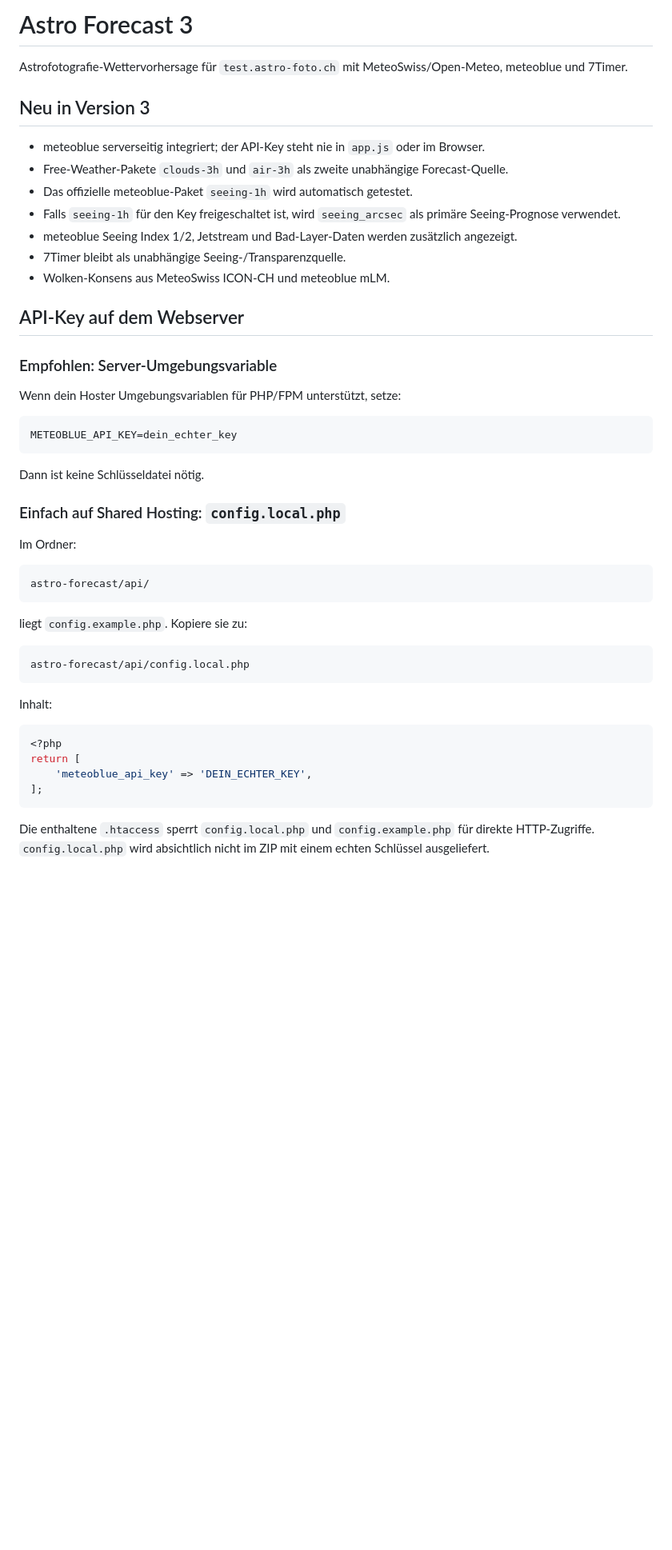
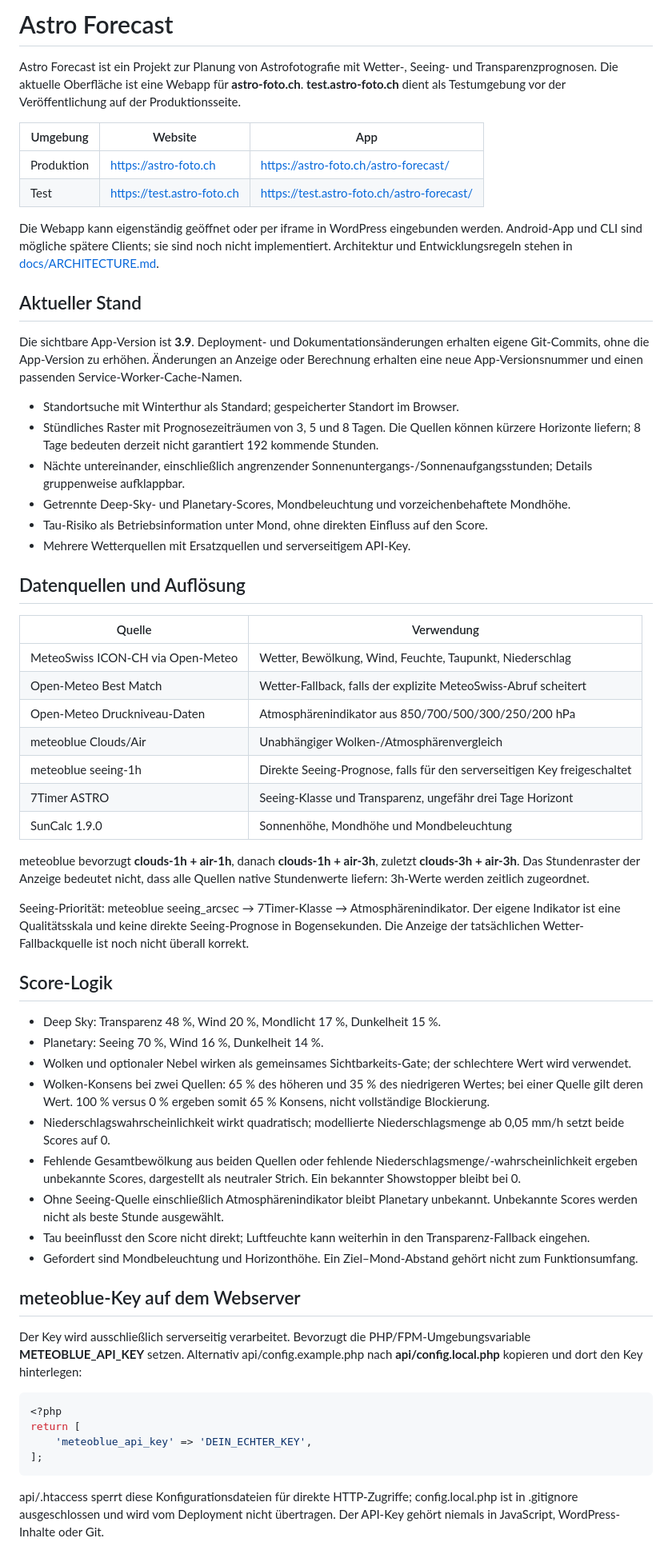
Before and after one commit to markusschierz/astro-forecast, a Markdown page: README.md, the part around one of its changes. Shown at 80% size. Rendered like a GitHub page; blank space fills up the shorter version.

Commit message:
docs: clarify production scope, staging and future clients

````diff
--- a/README.md
+++ b/README.md
@@ -1,44 +1,56 @@
-# Astro Forecast 3
+# Astro Forecast
 
-Astrofotografie-Wettervorhersage für `test.astro-foto.ch` mit MeteoSwiss/Open-Meteo, meteoblue und 7Timer.
+Astro Forecast ist ein Projekt zur Planung von Astrofotografie mit Wetter-, Seeing- und Transparenzprognosen. Die aktuelle Oberfläche ist eine Webapp für **astro-foto.ch**. **test.astro-foto.ch** dient als Testumgebung vor der Veröffentlichung auf der Produktionsseite.
 
-## Neu in Version 3
+| Umgebung | Website | App |
+| --- | --- | --- |
+| Produktion | https://astro-foto.ch | https://astro-foto.ch/astro-forecast/ |
+| Test | https://test.astro-foto.ch | https://test.astro-foto.ch/astro-forecast/ |
 
-- meteoblue serverseitig integriert; der API-Key steht nie in `app.js` oder im Browser.
-- Free-Weather-Pakete `clouds-3h` und `air-3h` als zweite unabhängige Forecast-Quelle.
-- Das offizielle meteoblue-Paket `seeing-1h` wird automatisch getestet.
-- Falls `seeing-1h` für den Key freigeschaltet ist, wird `seeing_arcsec` als primäre Seeing-Prognose verwendet.
-- meteoblue Seeing Index 1/2, Jetstream und Bad-Layer-Daten werden zusätzlich angezeigt.
-- 7Timer bleibt als unabhängige Seeing-/Transparenzquelle.
-- Wolken-Konsens aus MeteoSwiss ICON-CH und meteoblue mLM.
+Die Webapp kann eigenständig geöffnet oder per iframe in WordPress eingebunden werden. Android-App und CLI sind mögliche spätere Clients; sie sind noch nicht implementiert. Architektur und Entwicklungsregeln stehen in [docs/ARCHITECTURE.md](docs/ARCHITECTURE.md).
 
-## API-Key auf dem Webserver
+## Aktueller Stand
 
-### Empfohlen: Server-Umgebungsvariable
+Die sichtbare App-Version ist **3.9**. Deployment- und Dokumentationsänderungen erhalten eigene Git-Commits, ohne die App-Version zu erhöhen. Änderungen an Anzeige oder Berechnung erhalten eine neue App-Versionsnummer und einen passenden Service-Worker-Cache-Namen.
 
-Wenn dein Hoster Umgebungsvariablen für PHP/FPM unterstützt, setze:
+- Standortsuche mit Winterthur als Standard; gespeicherter Standort im Browser.
+- Stündliches Raster mit Prognosezeiträumen von 3, 5 und 8 Tagen. Die Quellen können kürzere Horizonte liefern; 8 Tage bedeuten derzeit nicht garantiert 192 kommende Stunden.
+- Nächte untereinander, einschließlich angrenzender Sonnenuntergangs-/Sonnenaufgangsstunden; Details gruppenweise aufklappbar.
+- Getrennte Deep-Sky- und Planetary-Scores, Mondbeleuchtung und vorzeichenbehaftete Mondhöhe.
+- Tau-Risiko als Betriebsinformation unter Mond, ohne direkten Einfluss auf den Score.
+- Mehrere Wetterquellen mit Ersatzquellen und serverseitigem API-Key.
 
-```text
-METEOBLUE_API_KEY=dein_echter_key
-```
+## Datenquellen und Auflösung
 
-Dann ist keine Schlüsseldatei nötig.
+| Quelle | Verwendung |
+| --- | --- |
+| MeteoSwiss ICON-CH via Open-Meteo | Wetter, Bewölkung, Wind, Feuchte, Taupunkt, Niederschlag |
+| Open-Meteo Best Match | Wetter-Fallback, falls der explizite MeteoSwiss-Abruf scheitert |
+| Open-Meteo Druckniveau-Daten | Atmosphärenindikator aus 850/700/500/300/250/200 hPa |
+| meteoblue Clouds/Air | Unabhängiger Wolken-/Atmosphärenvergleich |
+| meteoblue seeing-1h | Direkte Seeing-Prognose, falls für den serverseitigen Key freigeschaltet |
+| 7Timer ASTRO | Seeing-Klasse und Transparenz, ungefähr drei Tage Horizont |
+| SunCalc 1.9.0 | Sonnenhöhe, Mondhöhe und Mondbeleuchtung |
 
-### Einfach auf Shared Hosting: `config.local.php`
+meteoblue bevorzugt **clouds-1h + air-1h**, danach **clouds-1h + air-3h**, zuletzt **clouds-3h + air-3h**. Das Stundenraster der Anzeige bedeutet nicht, dass alle Quellen native Stundenwerte liefern: 3h-Werte werden zeitlich zugeordnet.
 
-Im Ordner:
+Seeing-Priorität: meteoblue seeing_arcsec → 7Timer-Klasse → Atmosphärenindikator. Der eigene Indikator ist eine Qualitätsskala und keine direkte Seeing-Prognose in Bogensekunden. Die Anzeige der tatsächlichen Wetter-Fallbackquelle ist noch nicht überall korrekt.
 
-```text
-astro-forecast/api/
-```
+## Score-Logik
 
-liegt `config.example.php`. Kopiere sie zu:
+- Deep Sky: Transparenz 48 %, Wind 20 %, Mondlicht 17 %, Dunkelheit 15 %.
+- Planetary: Seeing 70 %, Wind 16 %, Dunkelheit 14 %.
+- Wolken und optionaler Nebel wirken als gemeinsames Sichtbarkeits-Gate; der schlechtere Wert wird verwendet.
+- Wolken-Konsens bei zwei Quellen: 65 % des höheren und 35 % des niedrigeren Wertes; bei einer Quelle gilt deren Wert. 100 % versus 0 % ergeben somit 65 % Konsens, nicht vollständige Blockierung.
+- Niederschlagswahrscheinlichkeit wirkt quadratisch; modellierte Niederschlagsmenge ab 0,05 mm/h setzt beide Scores auf 0.
+- Fehlende Gesamtbewölkung aus beiden Quellen oder fehlende Niederschlagsmenge/-wahrscheinlichkeit ergeben unbekannte Scores, dargestellt als neutraler Strich. Ein bekannter Showstopper bleibt bei 0.
+- Ohne Seeing-Quelle einschließlich Atmosphärenindikator bleibt Planetary unbekannt. Unbekannte Scores werden nicht als beste Stunde ausgewählt.
+- Tau beeinflusst den Score nicht direkt; Luftfeuchte kann weiterhin in den Transparenz-Fallback eingehen.
+- Gefordert sind Mondbeleuchtung und Horizonthöhe. Ein Ziel–Mond-Abstand gehört nicht zum Funktionsumfang.
 
-```text
-astro-forecast/api/config.local.php
-```
+## meteoblue-Key auf dem Webserver
 
-Inhalt:
+Der Key wird ausschließlich serverseitig verarbeitet. Bevorzugt die PHP/FPM-Umgebungsvariable **METEOBLUE_API_KEY** setzen. Alternativ api/config.example.php nach **api/config.local.php** kopieren und dort den Key hinterlegen:
 
 ```php
 <?php
@@ -47,5 +59,5 @@ return [
 ];
 ```
 
-Die enthaltene `.htaccess` sperrt `config.local.php` und `config.example.php` für direkte HTTP-Zugriffe. `config.local.php` wird absichtlich nicht im ZIP mit einem echten Schlüssel ausgeliefert.
+api/.htaccess sperrt diese Konfigurationsdateien für direkte HTTP-Zugriffe; config.local.php ist in .gitignore ausgeschlossen und wird vom Deployment nicht übertragen. Der API-Key gehört niemals in JavaScript, WordPress-Inhalte oder Git.
 
````
Also changed, not shown: other parts of README.md (+22 -62 lines), docs/ARCHITECTURE.md (added, +62 -0 lines).
